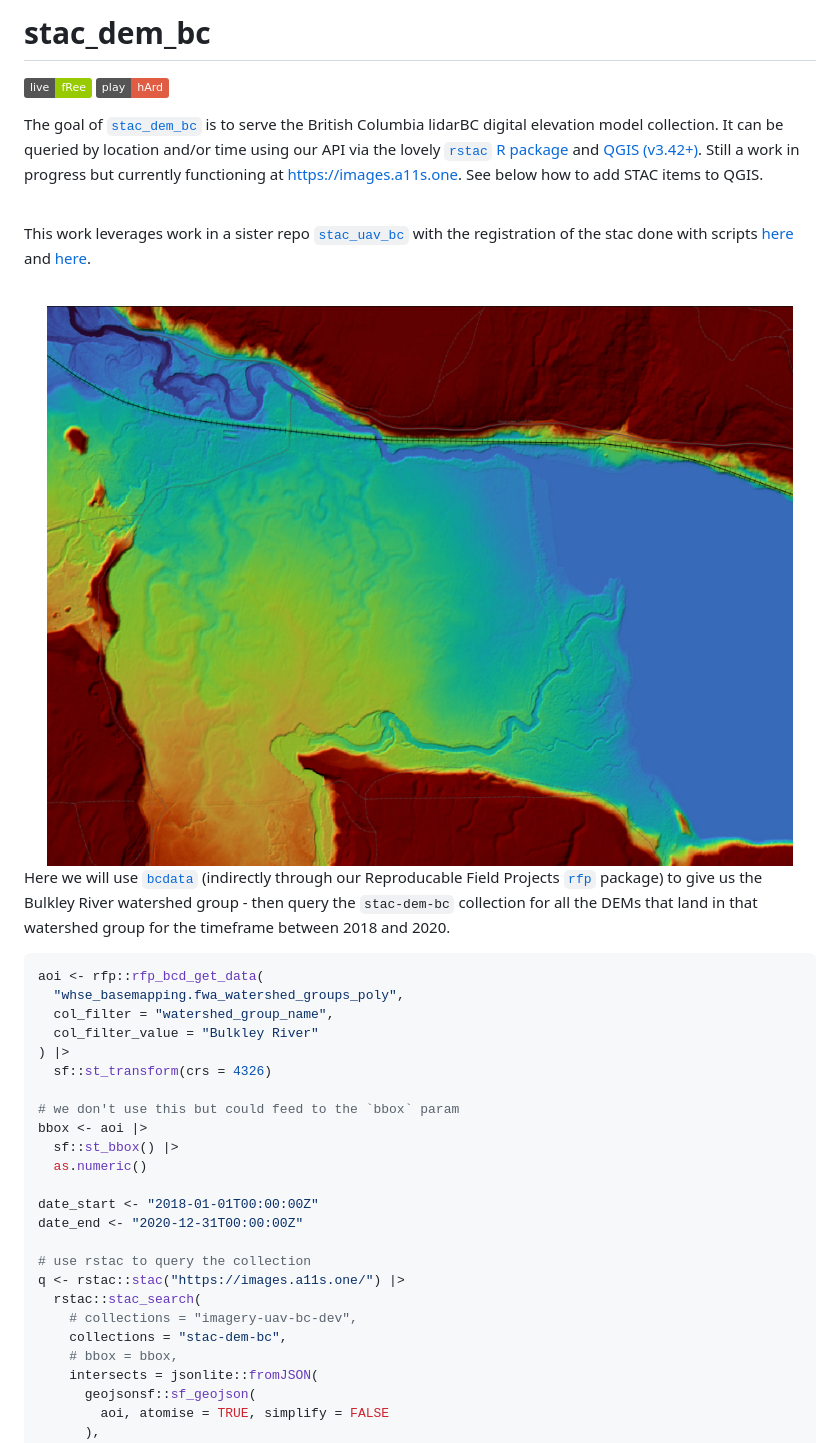
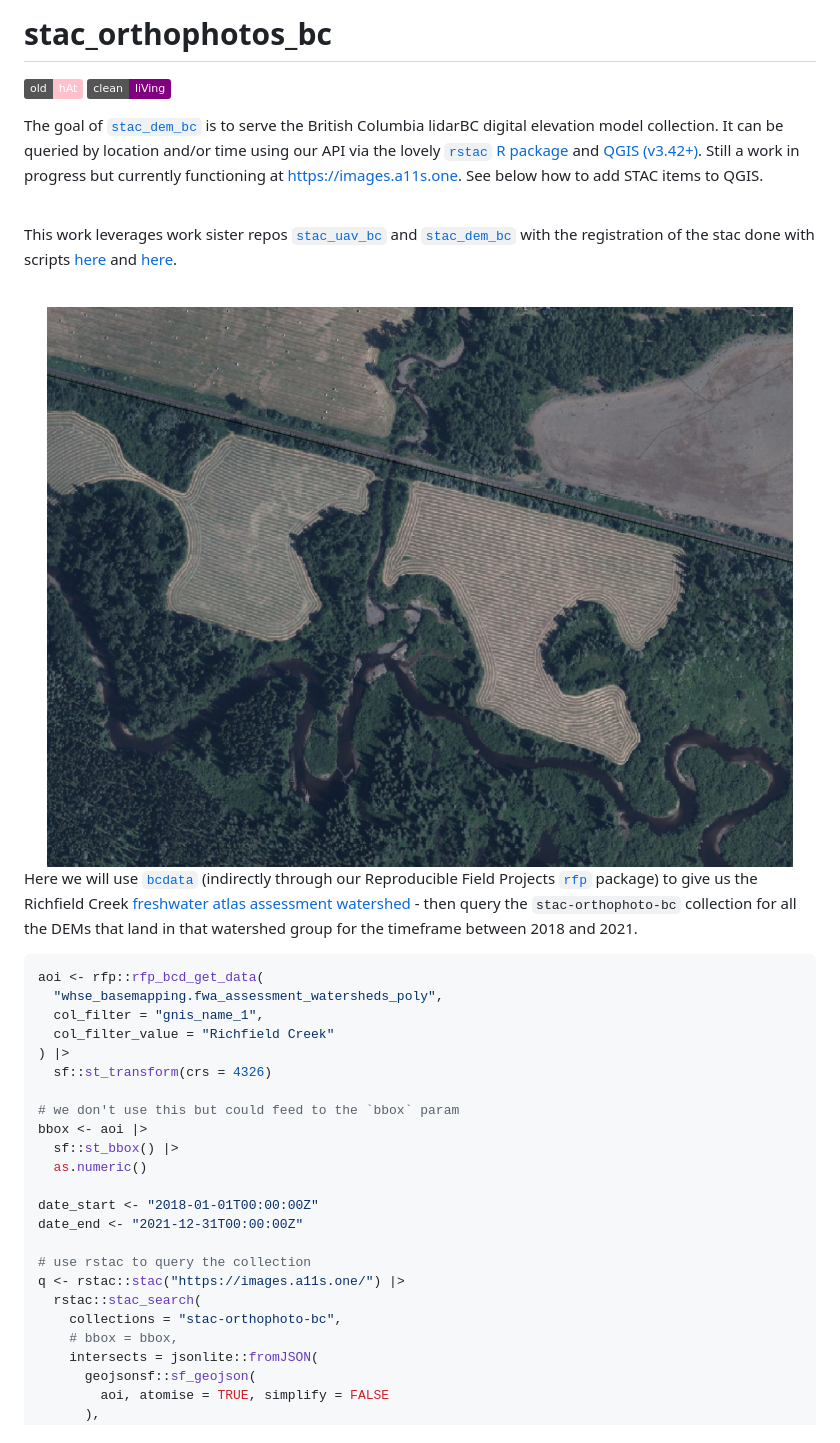
Before and after one commit to NewGraphEnvironment/stac_orthophoto_bc, a Markdown page: README.md, the part around the change. Drawn GitHub-style; pictures changed too: fig/cover.JPG; badges without logos.

Commit message:
initial commit for repo specific

````diff
--- a/README.md
+++ b/README.md
@@ -1,10 +1,10 @@
-stac_dem_bc
+stac_orthophotos_bc
 ================
 
 <!-- README.md is generated from README.Rmd. Please edit that file -->
 
-![groovy](https://img.shields.io/badge/live-fRee-green)
-![fUn](https://img.shields.io/badge/play-hArd-red)
+![groovy](https://img.shields.io/badge/old-hAt-pink)
+![fUn](https://img.shields.io/badge/clean-liVing-purple)
 
 The goal of
 [`stac_dem_bc`](https://github.com/NewGraphEnvironment/stac_dem_bc) is
@@ -18,8 +18,9 @@ items to QGIS.
 
 <br>
 
-This work leverages work in a sister repo
-[`stac_uav_bc`](http://www.newgraphenvironment.com/stac_uav_bc) with the
+This work leverages work sister repos
+[`stac_uav_bc`](http://www.newgraphenvironment.com/stac_uav_bc) and
+[`stac_dem_bc`](http://www.newgraphenvironment.com/stac_dem_bc) with the
 registration of the stac done with scripts
 [here](https://github.com/NewGraphEnvironment/stac_uav_bc/blob/main/scripts/web.R)
 and
@@ -32,17 +33,18 @@ and
 <br>
 
 Here we will use [`bcdata`](https://github.com/bcgov/bcdata) (indirectly
-through our Reproducable Field Projects
+through our Reproducible Field Projects
 [`rfp`](https://www.newgraphenvironment.com/rfp/) package) to give us
-the Bulkley River watershed group - then query the `stac-dem-bc`
-collection for all the DEMs that land in that watershed group for the
-timeframe between 2018 and 2020.
+the Richfield Creek [freshwater atlas assessment
+watershed](https://catalogue.data.gov.bc.ca/dataset/freshwater-atlas-assessment-watersheds/resource/57b84cf3-8330-4805-abb6-aaf27e6c64c0) -
+then query the `stac-orthophoto-bc` collection for all the DEMs that
+land in that watershed group for the timeframe between 2018 and 2021.
 
 ``` r
 aoi <- rfp::rfp_bcd_get_data(
-  "whse_basemapping.fwa_watershed_groups_poly",
-  col_filter = "watershed_group_name",
-  col_filter_value = "Bulkley River"
+  "whse_basemapping.fwa_assessment_watersheds_poly",
+  col_filter = "gnis_name_1",
+  col_filter_value = "Richfield Creek"
 ) |>
   sf::st_transform(crs = 4326)
 
@@ -52,13 +54,12 @@ bbox <- aoi |>
   as.numeric()
 
 date_start <- "2018-01-01T00:00:00Z"
-date_end <- "2020-12-31T00:00:00Z"
+date_end <- "2021-12-31T00:00:00Z"
 
 # use rstac to query the collection
 q <- rstac::stac("https://images.a11s.one/") |>
   rstac::stac_search(
-    # collections = "imagery-uav-bc-dev",
-    collections = "stac-dem-bc",
+    collections = "stac-orthophoto-bc",
     # bbox = bbox,
     intersects = jsonlite::fromJSON(
       geojsonsf::sf_geojson(
````
Also changed, not shown: fig/a11sone02.png, 6 other files.
